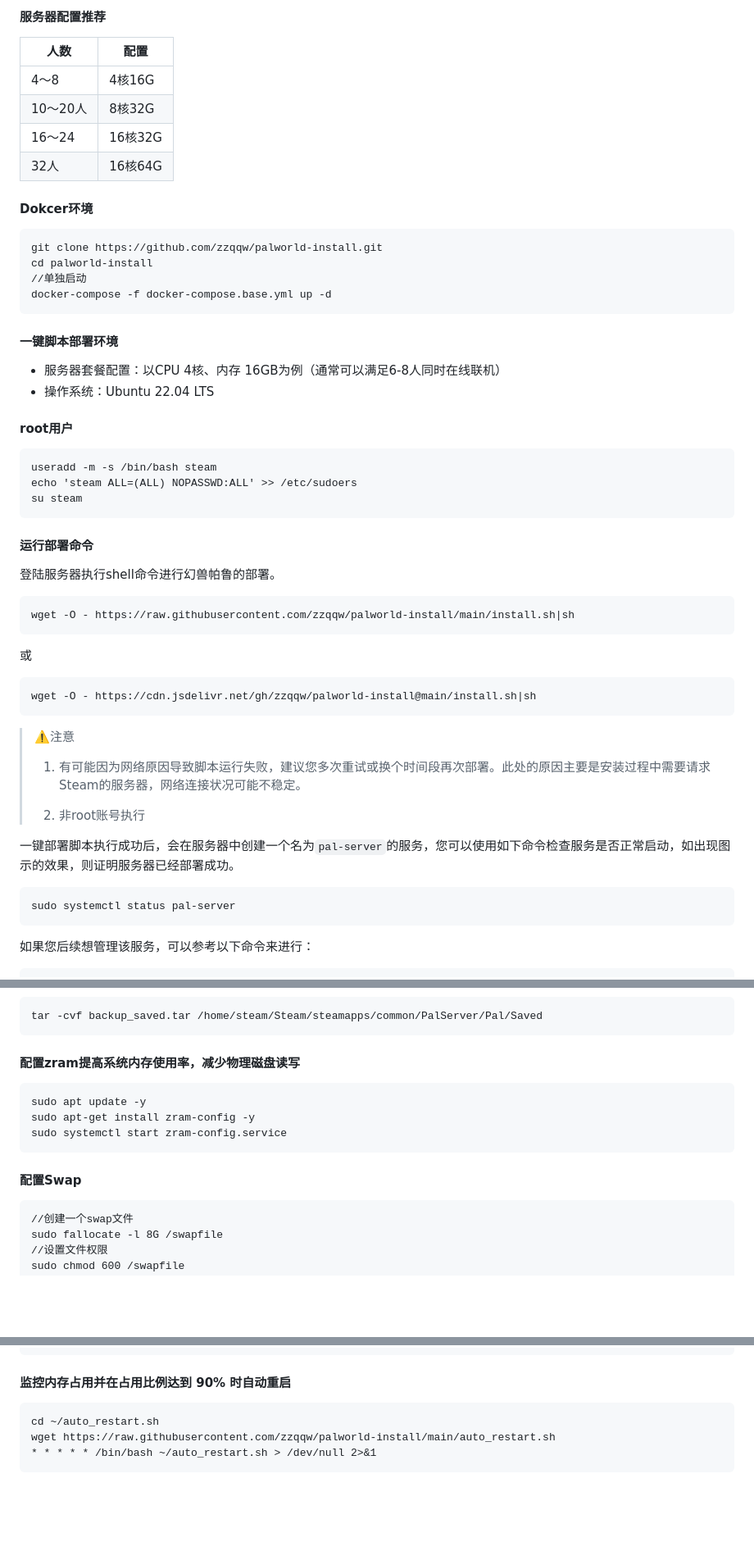
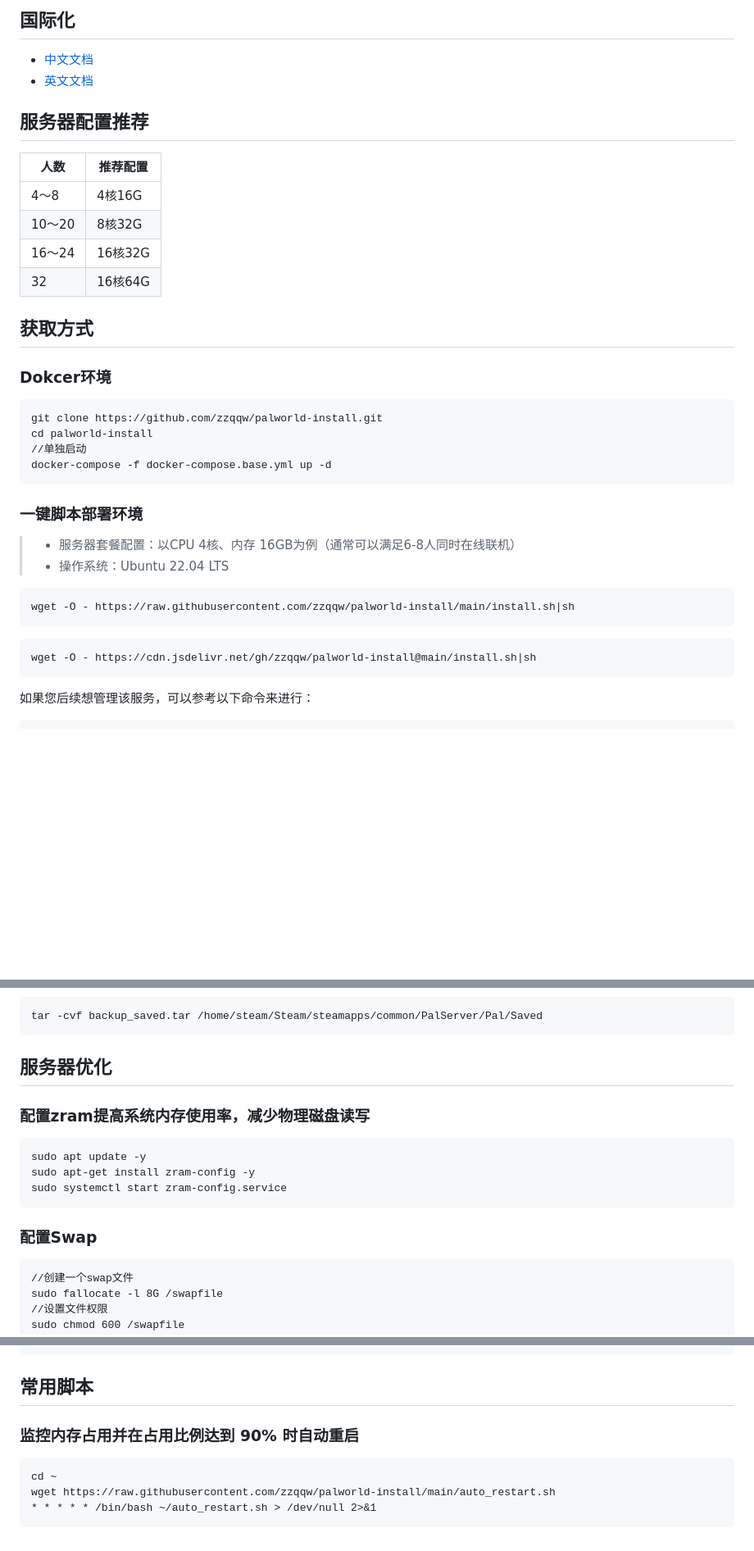
Before and after one commit to izhiqiang/palworld-install, a Markdown page: README.md, 3 parts joined by grey strips. Shown: that part at 82% size. GitHub-like rendering; blank space fills up the shorter version.

````diff
--- a/README.md
+++ b/README.md
@@ -1,13 +1,20 @@
-#### 服务器配置推荐
+## 国际化
 
-| 人数     | 配置    |
-| -------- | ------- |
-| 4～8     | 4核16G  |
-| 10～20人 | 8核32G  |
-| 16～24   | 16核32G |
-| 32人     | 16核64G |
+- [中文文档](./README.md)
+- [英文文档](./README.EN.md)
 
-#### Dokcer环境
+## 服务器配置推荐
+
+| 人数   | 推荐配置 |
+| ------ | -------- |
+| 4～8   | 4核16G   |
+| 10～20 | 8核32G   |
+| 16～24 | 16核32G  |
+| 32     | 16核64G  |
+
+## 获取方式
+
+### Dokcer环境
 
 ~~~
 git clone https://github.com/zzqqw/palworld-install.git
@@ -16,41 +23,16 @@ cd palworld-install
 docker-compose -f docker-compose.base.yml up -d
 ~~~
 
-#### **一键脚本部署环境**
-- 服务器套餐配置：以CPU 4核、内存 16GB为例（通常可以满足6-8人同时在线联机）
-- 操作系统：Ubuntu 22.04 LTS
-
-#### root用户
-
-~~~
-useradd -m -s /bin/bash steam
-echo 'steam ALL=(ALL) NOPASSWD:ALL' >> /etc/sudoers
-su steam
-~~~
-
-#### 运行部署命令
-
-登陆服务器执行shell命令进行幻兽帕鲁的部署。
+### **一键脚本部署环境**
+> - 服务器套餐配置：以CPU 4核、内存 16GB为例（通常可以满足6-8人同时在线联机）
+> - 操作系统：Ubuntu 22.04 LTS
 
 ```shell
 wget -O - https://raw.githubusercontent.com/zzqqw/palworld-install/main/install.sh|sh
 ```
-或
 ~~~
 wget -O - https://cdn.jsdelivr.net/gh/zzqqw/palworld-install@main/install.sh|sh
 ~~~
-
-> **⚠️**注意
->
-> 1. 有可能因为网络原因导致脚本运行失败，建议您多次重试或换个时间段再次部署。此处的原因主要是安装过程中需要请求Steam的服务器，网络连接状况可能不稳定。
->
-> 2. 非root账号执行
-
-一键部署脚本执行成功后，会在服务器中创建一个名为`pal-server`的服务，您可以使用如下命令检查服务是否正常启动，如出现图示的效果，则证明服务器已经部署成功。
-
-```shell
-sudo systemctl status pal-server
-```
 
 如果您后续想管理该服务，可以参考以下命令来进行：
 
@@ -103,7 +85,9 @@ sudo vim /home/steam/Steam/steamapps/common/PalServer/Pal/Saved/Config/LinuxServ
 tar -cvf backup_saved.tar /home/steam/Steam/steamapps/common/PalServer/Pal/Saved
 ~~~
 
-#### 配置zram提高系统内存使用率，减少物理磁盘读写
+## 服务器优化
+
+### 配置zram提高系统内存使用率，减少物理磁盘读写
 
 ~~~
 sudo apt update -y
@@ -111,7 +95,7 @@ sudo apt-get install zram-config -y
 sudo systemctl start zram-config.service
 ~~~
 
-#### 配置Swap
+### 配置Swap
 
 ~~~
 //创建一个swap文件
@@ -130,10 +114,12 @@ sudo swapon --all
 swapon --show
 ~~~
 
-#### 监控内存占用并在占用比例达到 90% 时自动重启
+## 常用脚本
+
+### 监控内存占用并在占用比例达到 90% 时自动重启
 
 ~~~
-cd ~/auto_restart.sh
+cd ~
 wget https://raw.githubusercontent.com/zzqqw/palworld-install/main/auto_restart.sh
 * * * * * /bin/bash ~/auto_restart.sh > /dev/null 2>&1
 ~~~
````
Also changed, not shown: README.EN.md (added, +103 -0 lines).
